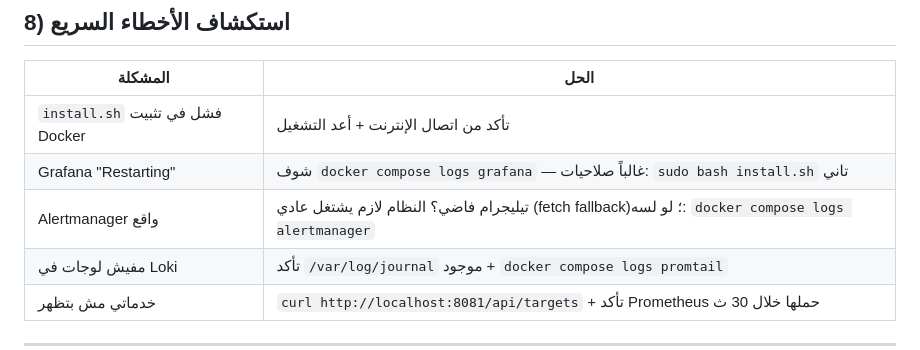
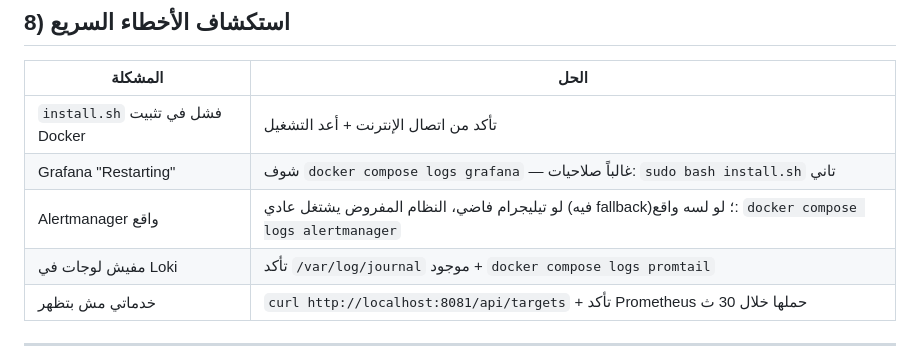
Before and after one commit to Mostafa4Abdelwahed/nasaq-monitoring, a Markdown page: docs/DEPLOYMENT.md, the part around the change. Drawn GitHub-style.

Commit message:
docs: tidy deployment troubleshooting wording

```diff
--- a/docs/DEPLOYMENT.md
+++ b/docs/DEPLOYMENT.md
@@ -160,7 +160,7 @@ tar czf nasaq-backup-$(date +%F).tar.gz .env prometheus/targets/services.json da
 |---|---|
 | `install.sh` فشل في تثبيت Docker | تأكد من اتصال الإنترنت + أعد التشغيل |
 | Grafana "Restarting" | شوف `docker compose logs grafana` — غالباً صلاحيات: `sudo bash install.sh` تاني |
-| Alertmanager واقع | تيليجرام فاضي؟ النظام لازم يشتغل عادي (fetch fallback)؛ لو لسه: `docker compose logs alertmanager` |
+| Alertmanager واقع | لو تيليجرام فاضي، النظام المفروض يشتغل عادي (فيه fallback)؛ لو لسه واقع: `docker compose logs alertmanager` |
 | مفيش لوجات في Loki | تأكد `/var/log/journal` موجود + `docker compose logs promtail` |
 | خدماتي مش بتظهر | `curl http://localhost:8081/api/targets` + تأكد Prometheus حملها خلال 30 ث |
 
```
